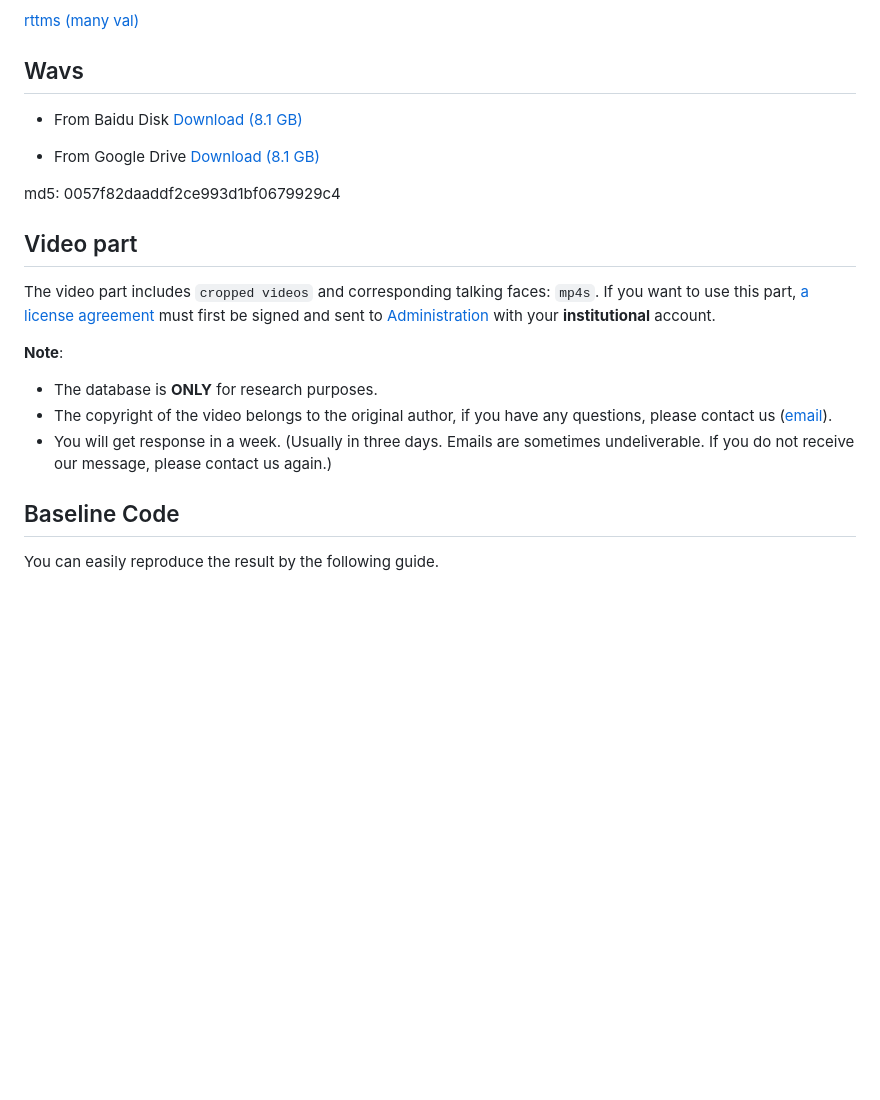
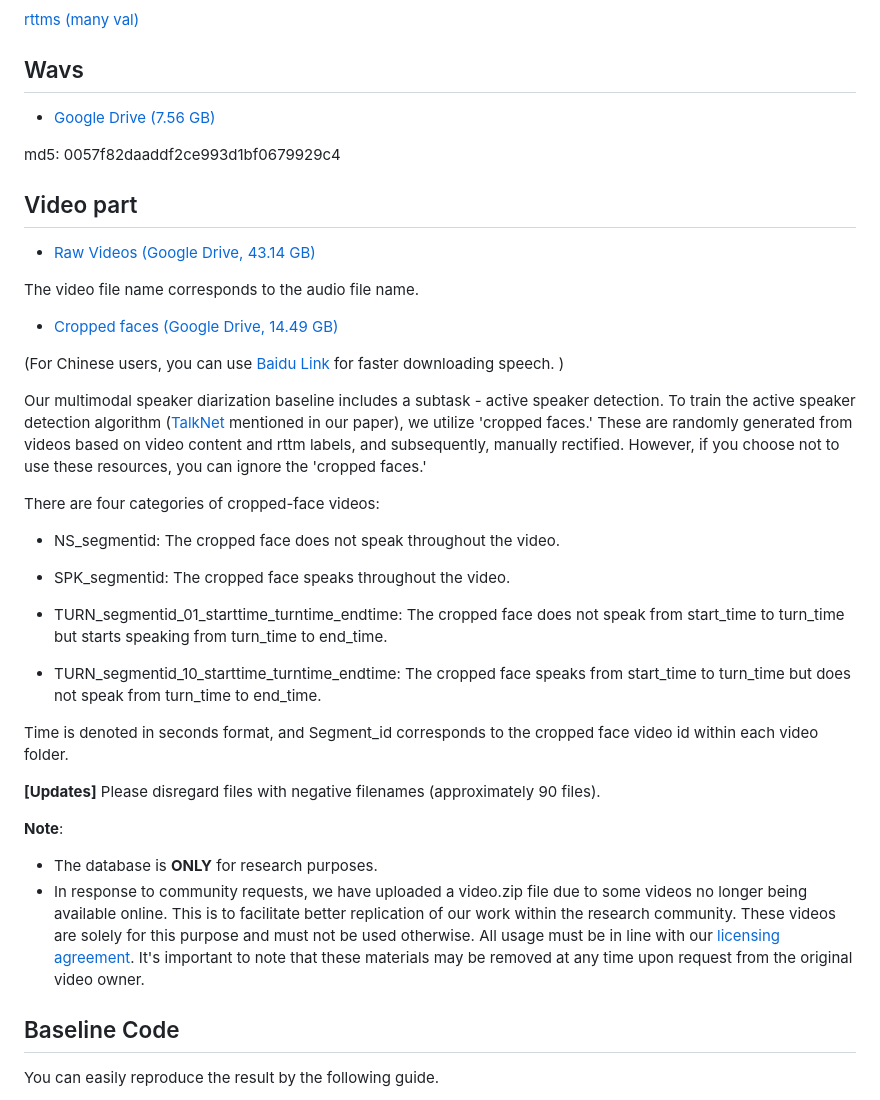
Before and after one commit to X-LANCE/MSDWILD, a Markdown page: README.md, the part around the change. Drawn GitHub-style; blank space fills up the shorter version.

Commit message:
update urls for downloading

```diff
--- a/README.md
+++ b/README.md
@@ -25,21 +25,47 @@ Compared with other multi-modal datasets, the segment length distribution of our
 [rttms (many val)](./rttms/many.val.rttm)
 
 ## Wavs
-- From Baidu Disk [ Download (8.1 GB)](https://pan.baidu.com/s/1DHIOUEuQpqJ5z9voaDBZwQ?pwd=mbc2)
 
-- From Google Drive [ Download (8.1 GB)](https://drive.google.com/file/d/1I5qfuPPGBM9keJKz0VN-OYEeRMJ7dgpl)
+-  [ Google Drive (7.56 GB)](https://drive.google.com/file/d/1I5qfuPPGBM9keJKz0VN-OYEeRMJ7dgpl)
 
 md5: 0057f82daaddf2ce993d1bf0679929c4
 
 ## Video part
 
-The video part includes ``cropped videos`` and corresponding talking faces: ``mp4s``. If you want to use this part, [a license agreement](MSDWILD_license_agreement.pdf) must first be signed and sent to [Administration](mailto:msdwild@163.com) with your **institutional** account.
+- [Raw Videos (Google Drive, 43.14 GB)](https://drive.google.com/file/d/1fGYcJvqCEikZpwDq_84q4Pau5qO5Was1)
+
+The video file name corresponds to the audio file name.
+
+- [Cropped faces (Google Drive, 14.49 GB)](https://drive.google.com/file/d/1poGOdkXway5MkQEGWTtM9U7TegLSOw54)
+
+
+(For Chinese users, you can use [Baidu Link](https://pan.baidu.com/s/1hnrSKVDD9QS1bUnx4lV-Zg?pwd=t5t9) for faster downloading speech. )
+
+
+Our multimodal speaker diarization baseline includes a subtask - active speaker detection. To train the active speaker detection algorithm ([TalkNet](https://github.com/TaoRuijie/TalkNet-ASD)  mentioned in our paper), we utilize 'cropped faces.' These are randomly generated from videos based on video content and rttm labels, and subsequently, manually rectified. However, if you choose not to use these resources, you can ignore the 'cropped faces.'
+
+There are four categories of cropped-face videos:
+
+- NS_segmentid: The cropped face does not speak throughout the video.
+
+- SPK_segmentid: The cropped face speaks throughout the video.
+
+- TURN_segmentid_01_starttime_turntime_endtime: The cropped face does not speak from start_time to turn_time but starts speaking from turn_time to end_time.
+
+- TURN_segmentid_10_starttime_turntime_endtime: The cropped face speaks from start_time to turn_time but does not speak from turn_time to end_time.
+
+Time is denoted in seconds format, and Segment_id corresponds to the cropped face video id within each video folder.
+
+
+
+**[Updates]** Please disregard files with negative filenames (approximately 90 files).
+
+
 
 **Note**:
 
 * The database is **ONLY** for research purposes.
-* The copyright of the video belongs to the original author, if you have any questions, please contact us ([email](mailto:msdwild@163.com)).
-* You will get response in a week. (Usually in three days. Emails are sometimes undeliverable. If you do not receive our message, please contact us again.)
+* In response to community requests, we have uploaded a video.zip file due to some videos no longer being available online. This is to facilitate better replication of our work within the research community. These videos are solely for this purpose and must not be used otherwise. All usage must be in line with our [licensing agreement]((MSDWILD_license_agreement.pdf)). It's important to note that these materials may be removed at any time upon request from the original video owner.
 
 
 ## Baseline Code
```
